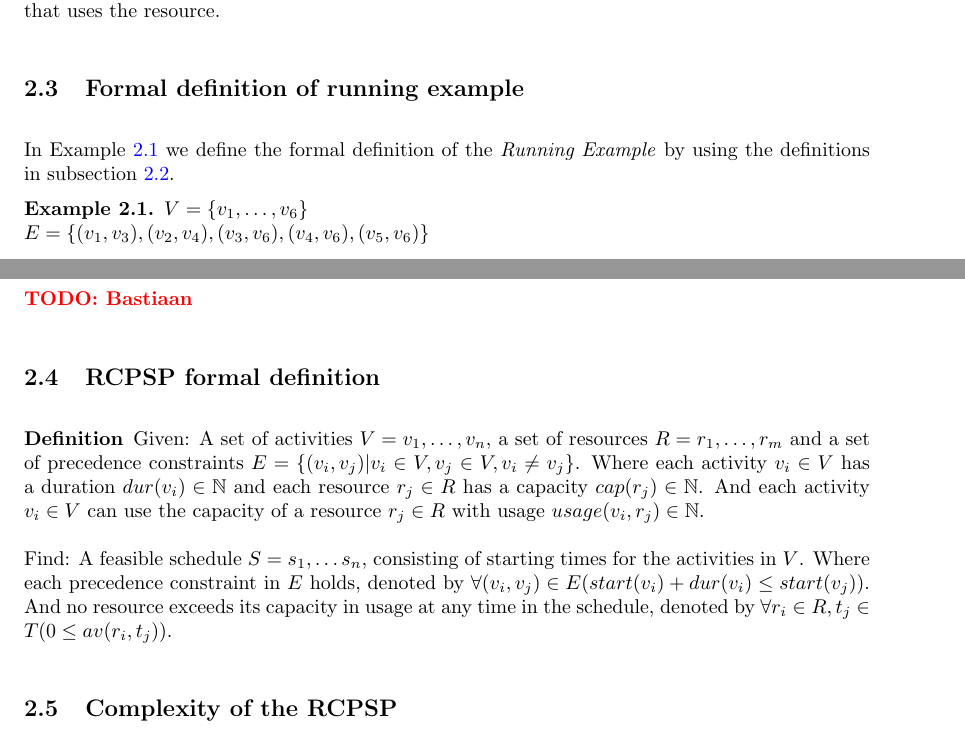
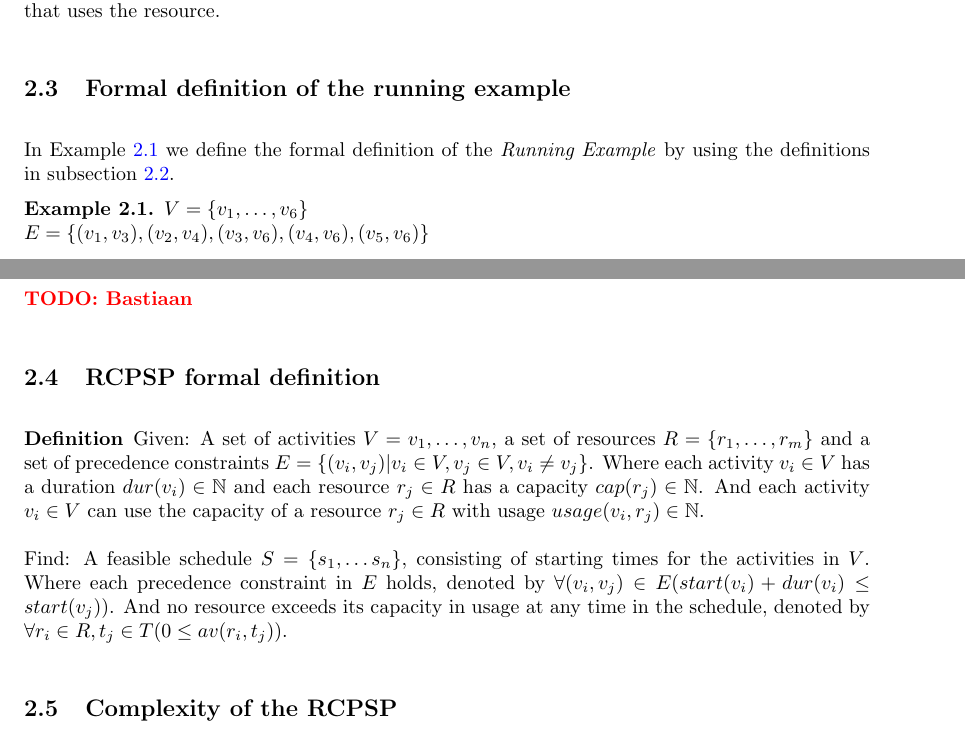
Before and after one commit to deazurain/rrcs, a LaTeX paper (rrcs_2.tex): two parts of pages 7 and 8 of 13, joined at a grey line, cut so that both start at the same text. Compiled offline with pdfLaTeX.

Commit message:
Kleine foutjes uit formal definition and subsection title

```diff
--- a/rrcs_2.tex
+++ b/rrcs_2.tex
@@ -264,7 +264,7 @@ In Figure \ref{fig:feasible_schedule} the availability of a resource can be dedu
 	\label{fig:usage_graph}
 \end{figure}
 
-\subsection{Formal definition of running example}
+\subsection{Formal definition of the running example}
 
 In Example \ref{exmp:running} we define the formal definition of the \emph{Running Example} by using the definitions in subsection \ref{text:definitions}.
 \begin{example}
@@ -287,12 +287,12 @@ $\capa{1} = 2, \capa{2} = 1$
 
 \begin{definition}
 Given:
-A set of activities $V = v_1, \ldots, v_n$, a set of resources $R = r_1, \ldots, r_m$ and a set of precedence constraints $E =  \{(v_i, v_j) | v_i \in V, v_j \in V, v_i \neq v_j\}$.
+A set of activities $V = v_1, \ldots, v_n$, a set of resources $R = \{r_1, \ldots, r_m\}$ and a set of precedence constraints $E =  \{(v_i, v_j) | v_i \in V, v_j \in V, v_i \neq v_j\}$.
 Where each activity $v_i \in V$ has a duration $\dur{i} \in \mathbb{N}$ and each resource $r_j \in R$ has a capacity $\capa{j} \in \mathbb{N}$.
 And each activity $v_i \in V$ can use the capacity of a resource $r_j \in R$ with usage $\usage{i}{j} \in \mathbb{N}$.
 
 Find:
-A feasible schedule $S = s_1, \ldots s_n$, consisting of starting times for the activities in $V$.
+A feasible schedule $S = \{s_1, \ldots s_n\}$, consisting of starting times for the activities in $V$.
 Where each precedence constraint in $E$ holds, denoted by $\forall (v_i, v_j) \in E (\start{i} + \dur{i} \leq \start{j})$.
 And no resource exceeds its capacity in usage at any time in the schedule, denoted by $\forall r_i \in R, t_j \in T (0 \leq \av{i}{j})$.
 \end{definition}
```
